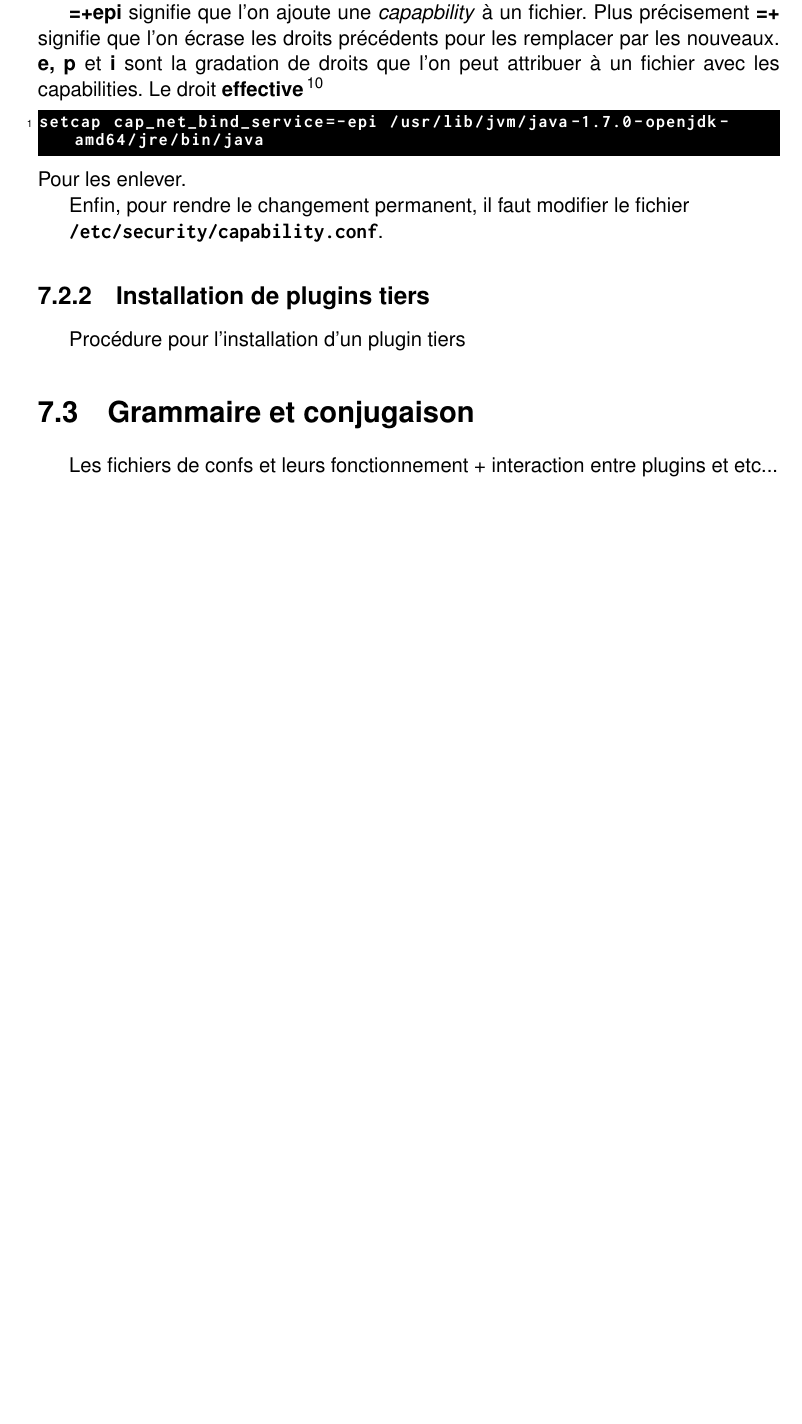
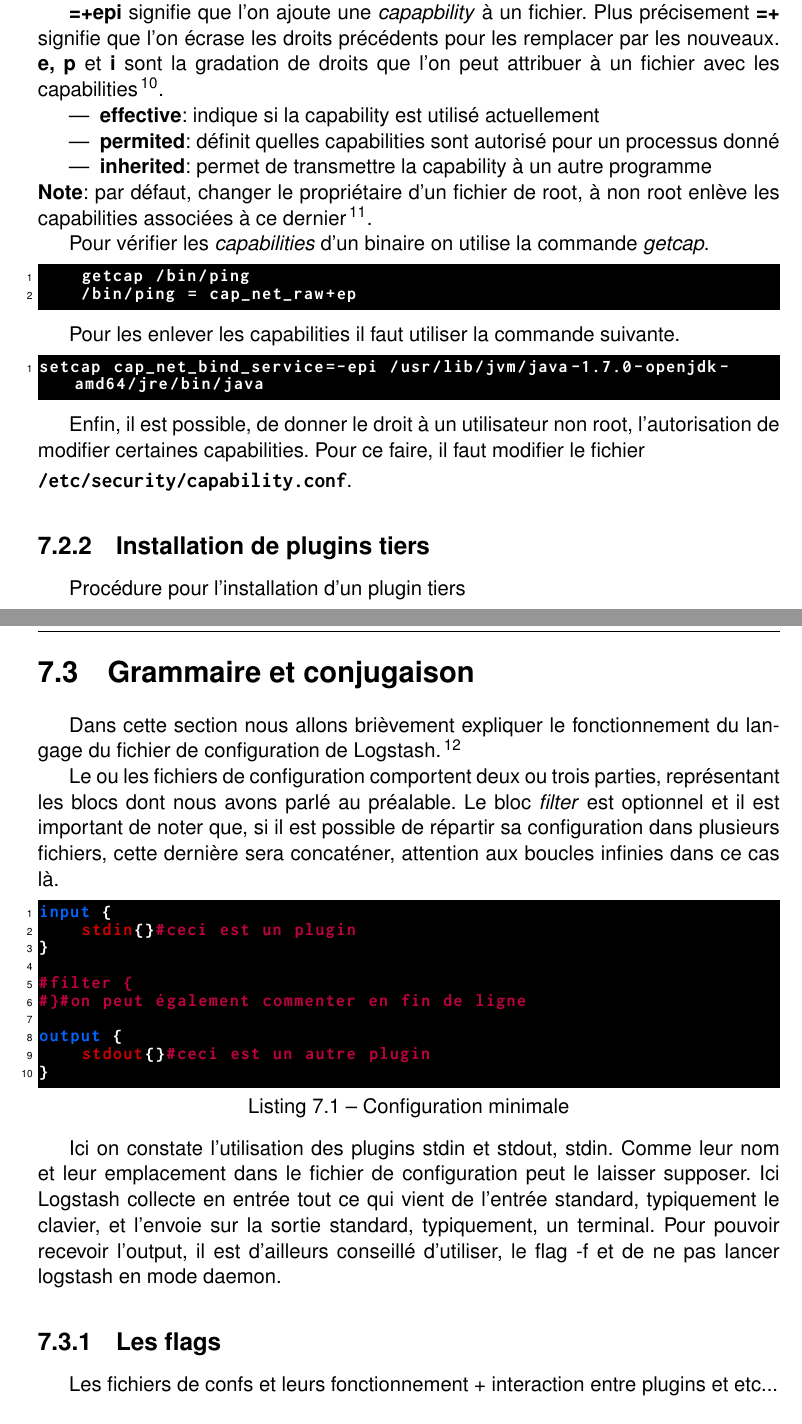
Before and after one commit to Neodiablow/rapport-ciril, a LaTeX document (rapport/rapport.tex, which reads rapport/logstash.tex): part of page 22 of 29 before the commit and two parts of pages 22 and 23 of 30 after it, the two joined at a grey line, cut so that both start at the same text, the shorter picture padded with empty space. Compiled offline with pdfLaTeX.

Commit message:
avancé de la partie logstash grammaire

```diff
--- a/rapport/logstash.tex
+++ b/rapport/logstash.tex
@@ -187,16 +187,32 @@ la page de manuel correspondante : \emph{man capabilities}.
 \textbf{=+epi} signifie que l'on ajoute une \emph{capapbility} à un fichier. Plus
 précisement \textbf{=+} signifie que l'on écrase les droits précédents pour les remplacer
 par les nouveaux. \textbf{e, p} et \textbf{i} sont la gradation de droits que l'on peut
-attribuer à un fichier avec les capabilities. Le droit \textbf{effective}
-\fnu{https://www.kernel.org/pub/linux/libs/security/linux-privs/kernel-2.2/capfaq-0.2.txt}
+attribuer à un fichier avec les capabilities\fnu{https://www.kernel.org/pub/linux/libs/security/linux-privs/kernel-2.2/capfaq-0.2.txt}.
 
+\begin{itemize}
+    \item \textbf{effective}: indique si la capability est utilisé actuellement
+    \item \textbf{permited}: définit quelles capabilities sont autorisé pour un
+    processus donné
+    \item \textbf{inherited}: permet de transmettre la capability à un autre programme
+\end{itemize}
+\textbf{Note}: par défaut, changer le propriétaire d'un fichier de root, à non root enlève
+les capabilities associées à ce dernier\footnote{\scriptsize{http://stackoverflow.com/questions/17743062/changing-user-ids-for-assigning-additional-capabilities}}.
+
+Pour vérifier les \textit{capabilities} d'un binaire on utilise la commande
+\emph{getcap}.
+
+\begin{lstlisting}[style=code,label={lst:getcapabilities}]
+    getcap /bin/ping
+    /bin/ping = cap_net_raw+ep
+\end{lstlisting}
+
+Pour les enlever les capabilities il faut utiliser la commande suivante.
 \begin{lstlisting}[style=code,label={lst:unsetcapabilities}]
 setcap cap_net_bind_service=-epi /usr/lib/jvm/java-1.7.0-openjdk-amd64/jre/bin/java
 \end{lstlisting}
-Pour les enlever.
 
-Enfin, pour rendre le changement permanent, il faut modifier le fichier
-
+Enfin, il est possible, de donner le droit à un utilisateur non root, l'autorisation
+de modifier certaines capabilities. Pour ce faire, il faut modifier le fichier \\[1mm]
 \ipath{/etc/security/capability.conf}.
 
 \subsection{Installation de plugins tiers}
@@ -205,8 +221,44 @@ Procédure pour l'installation d'un plugin tiers
 
 
 \section{Grammaire et conjugaison}
+Dans cette section nous allons brièvement expliquer le fonctionnement du langage
+du fichier de configuration de Logstash.\fnu{http ://logstash.net/docs/1.4.2/configuration}
+
+Le ou les fichiers de configuration comportent deux ou trois parties, représentant
+les blocs dont nous avons parlé au préalable. Le bloc \emph{filter} est optionnel
+et il est important de noter que, si il est possible de répartir sa configuration
+dans plusieurs fichiers, cette dernière sera concaténer, attention aux boucles infinies
+dans ce cas là.
+
+\begin{lstlisting}[style=logstash,label={lst:conflogstashminimale},caption={Configuration minimale}]
+input {
+    stdin{}#ceci est un plugin
+}
+
+#filter {
+#}#on peut également commenter en fin de ligne
+
+output {
+    stdout{}#ceci est un autre plugin
+}
+\end{lstlisting}
+
+Ici on constate l'utilisation des plugins stdin et stdout, stdin. Comme leur nom
+et leur emplacement dans le fichier de configuration peut le laisser supposer.
+Ici Logstash collecte en entrée tout ce qui vient de l'entrée standard, typiquement
+le clavier, et l'envoie sur la sortie standard, typiquement, un terminal.
+Pour pouvoir recevoir l'output, il est d'ailleurs conseillé d'utiliser, le flag -f
+et de ne pas lancer logstash en mode daemon.
+
+\subsection{Les flags}
+
+
+
+
 
 Les fichiers de confs et leurs fonctionnement + interaction entre plugins et etc...
+
+
 
 
 
```
